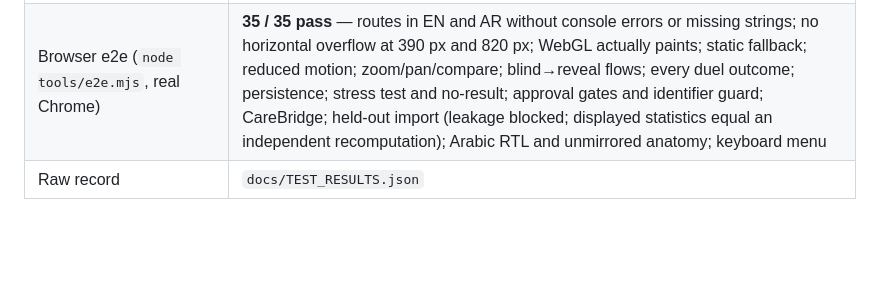
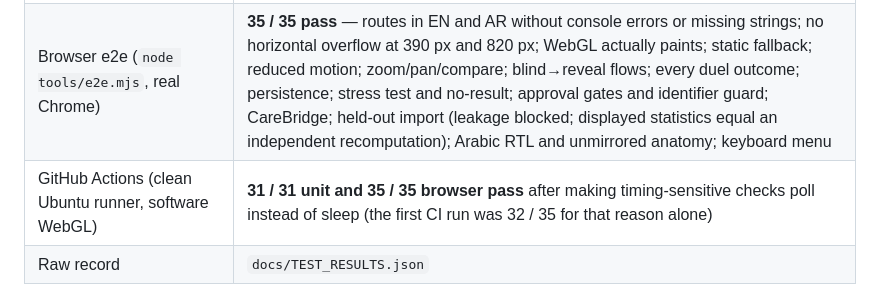
Before and after one commit to MayMourad/Diagnostic-Intelligence-Lab, a Markdown page: docs/FEATURE_MATRIX.md, the part around the change. GitHub-like rendering; blank space fills up the shorter version.

Commit message:
README: CI badge; feature matrix records the CI run
Co-Authored-By: Claude Sonnet 5.5 <noreply@anthropic.com>

```diff
--- a/docs/FEATURE_MATRIX.md
+++ b/docs/FEATURE_MATRIX.md
@@ -53,6 +53,7 @@ Blur/brightness/contrast with live preview and live measured quality — **Imple
 |---|---|
 | Unit tests (`node --test "tests/*.test.mjs"`) | **31 / 31 pass** — metrics (hand-checked tables, AUC, Wilson, thresholds, leakage), ICDR rule re-derivation for all 16 cases, outcome classification, learner statistics, i18n parity, identifier scanner |
 | Browser e2e (`node tools/e2e.mjs`, real Chrome) | **35 / 35 pass** — routes in EN and AR without console errors or missing strings; no horizontal overflow at 390 px and 820 px; WebGL actually paints; static fallback; reduced motion; zoom/pan/compare; blind→reveal flows; every duel outcome; persistence; stress test and no-result; approval gates and identifier guard; CareBridge; held-out import (leakage blocked; displayed statistics equal an independent recomputation); Arabic RTL and unmirrored anatomy; keyboard menu |
+| GitHub Actions (clean Ubuntu runner, software WebGL) | **31 / 31 unit and 35 / 35 browser pass** after making timing-sensitive checks poll instead of sleep (the first CI run was 32 / 35 for that reason alone) |
 | Raw record | `docs/TEST_RESULTS.json` |
 
 Bugs found *by* these tests and fixed: swapped "ungradable" outcome classification, SVG `class` arrays rendered as one token (broke every chart style), `null` rendered as the text "null" in four places, a mobile overflow on the Responsible-AI page, and a label column that ran under the entry copy.
```
Also changed, not shown: README.md (+2 -0 lines).
